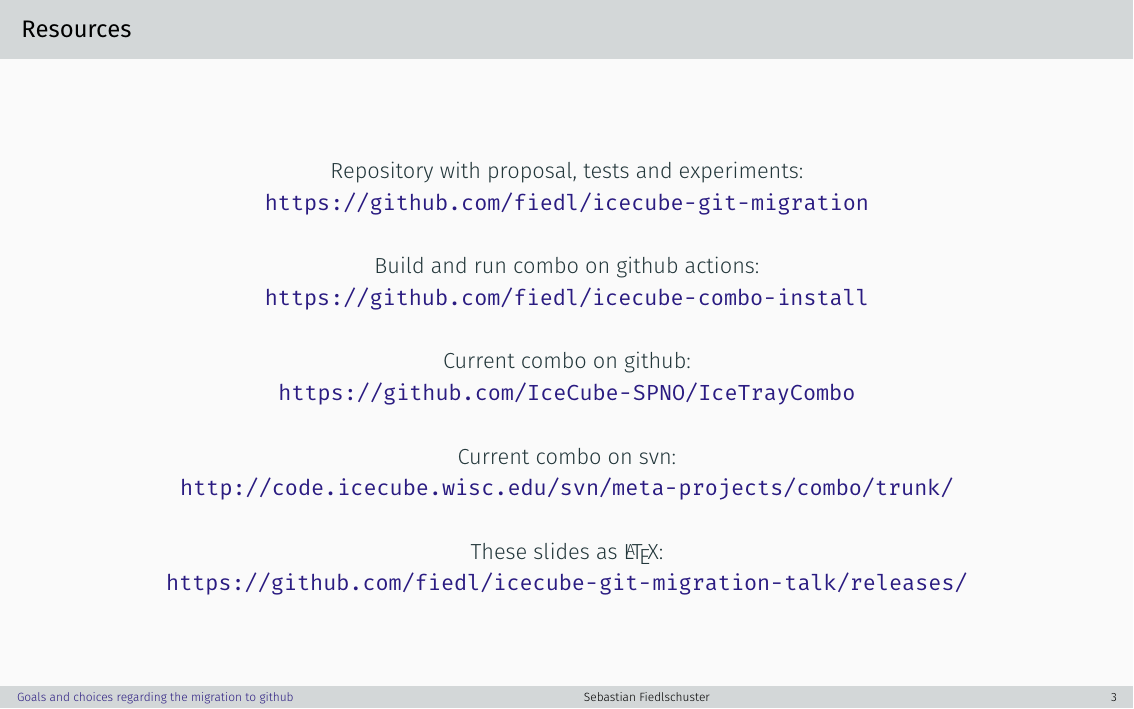
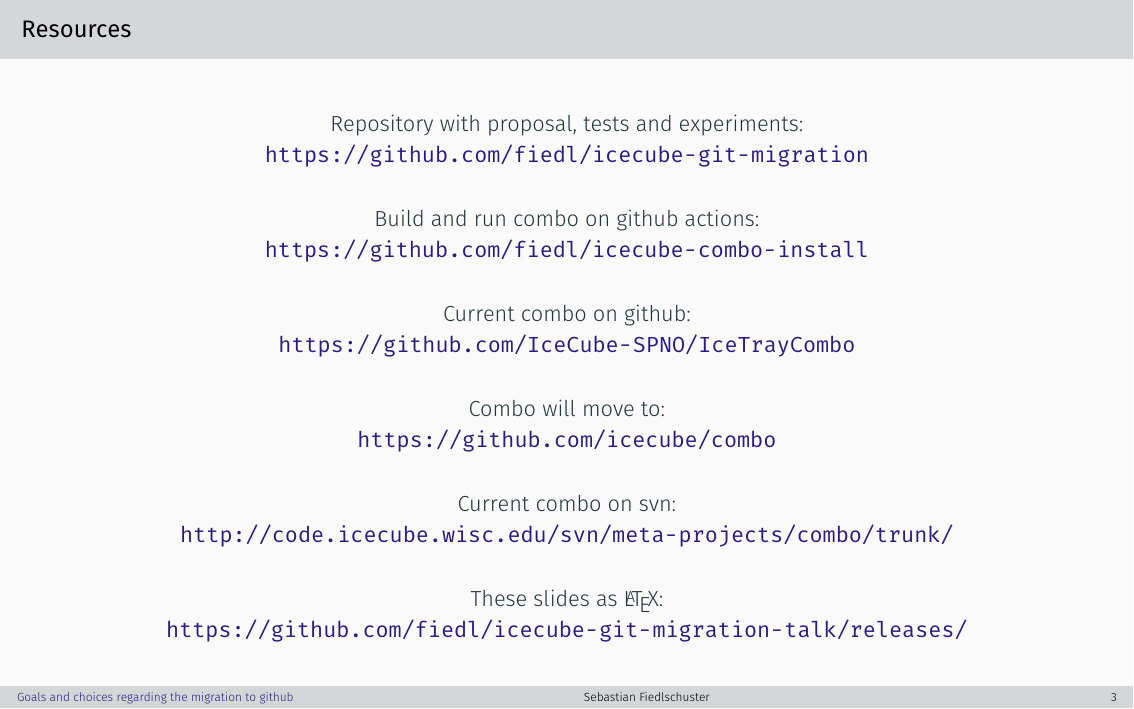
Before and after one commit to fiedl/icecube-git-migration-talk, LaTeX slides (latex-beamer/talk.tex, which reads latex-beamer/text/prefix.tex): page 3 of 5. Compiled offline with LuaLaTeX; a LaTeX package or settings file that is missing is left out.

Commit message:
add new repo location to resources

```diff
--- a/latex-beamer/text/prefix.tex
+++ b/latex-beamer/text/prefix.tex
@@ -18,6 +18,11 @@
 
     \vspace{1em}
 
+    Combo will move to: \\
+    \url{https://github.com/icecube/combo}
+
+    \vspace{1em}
+
     Current combo on svn: \\
     \url{http://code.icecube.wisc.edu/svn/meta-projects/combo/trunk/}
 
```
